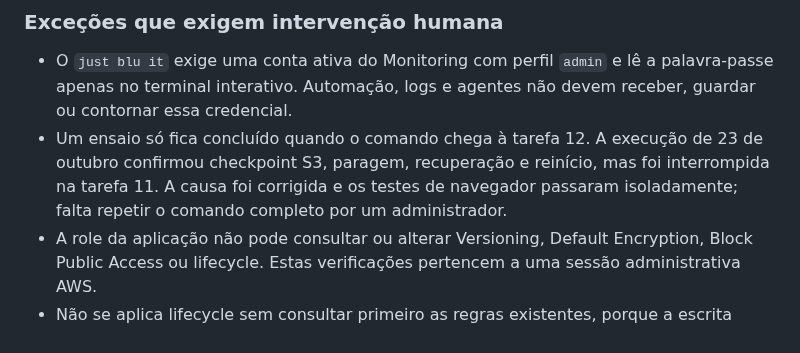
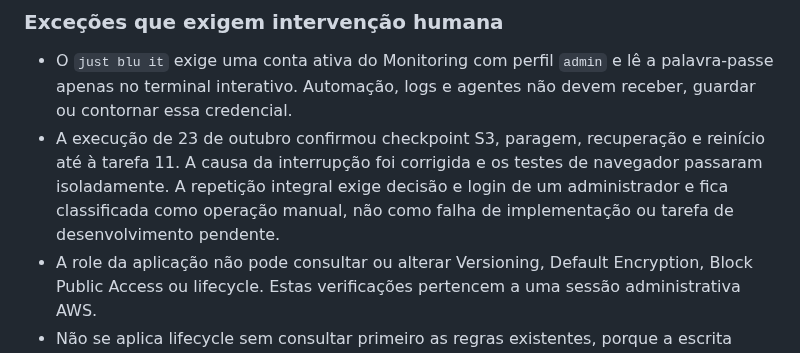
Before and after one commit to iseg-pg-ai/gpaimlp_5ed_grupo4, a Markdown page: docs/OPERATIONS.md, the part around the change. Rendered like a GitHub page.

Commit message:
feat: Update operational checks and administrative exceptions for S3 retention and monitoring processes

```diff
--- a/docs/OPERATIONS.md
+++ b/docs/OPERATIONS.md
@@ -60,10 +60,11 @@ substituem backup externo, DNS, TLS, identidade ou regras de rede.
 - O `just blu it` exige uma conta ativa do Monitoring com perfil `admin` e lê a
   palavra-passe apenas no terminal interativo. Automação, logs e agentes não devem
   receber, guardar ou contornar essa credencial.
-- Um ensaio só fica concluído quando o comando chega à tarefa 12. A execução de
-  23 de outubro confirmou checkpoint S3, paragem, recuperação e reinício, mas foi
-  interrompida na tarefa 11. A causa foi corrigida e os testes de navegador
-  passaram isoladamente; falta repetir o comando completo por um administrador.
+- A execução de 23 de outubro confirmou checkpoint S3, paragem, recuperação e
+  reinício até à tarefa 11. A causa da interrupção foi corrigida e os testes de
+  navegador passaram isoladamente. A repetição integral exige decisão e login de
+  um administrador e fica classificada como operação manual, não como falha de
+  implementação ou tarefa de desenvolvimento pendente.
 - A role da aplicação não pode consultar ou alterar Versioning, Default
   Encryption, Block Public Access ou lifecycle. Estas verificações pertencem a
   uma sessão administrativa AWS.
```
Also changed, not shown: PLAN.md (+14 -12 lines), docs/S3_RETENTION.md (+3 -2 lines).
